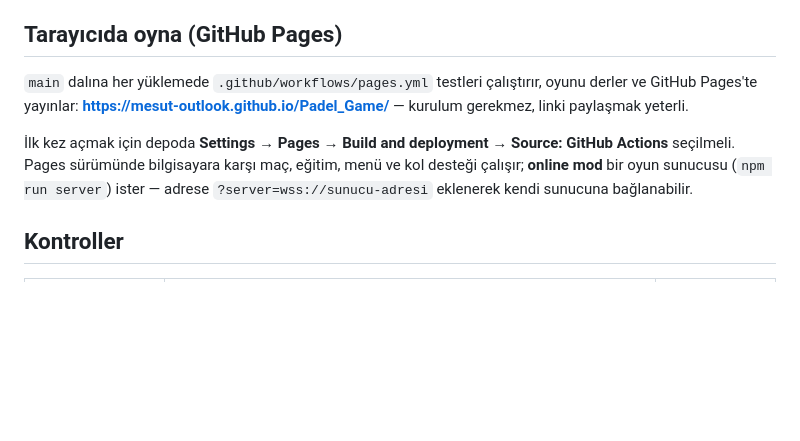
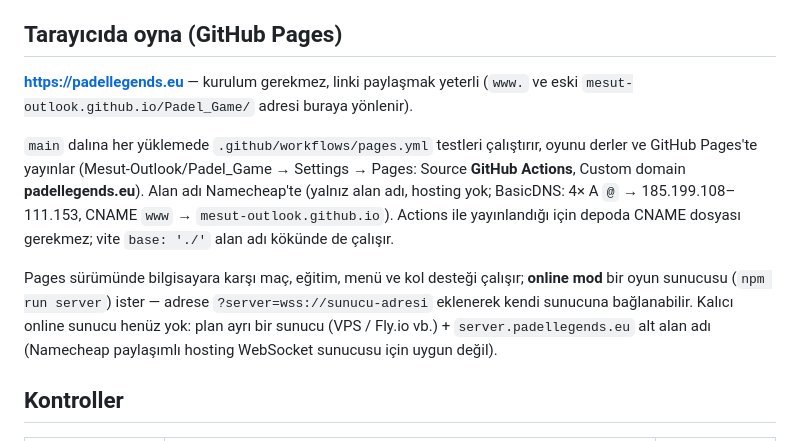
Before and after one commit to Mesut-Outlook/Padel_Game, a Markdown page: README.md, the part around the change. GitHub-like rendering; blank space fills up the shorter version.

Commit message:
docs: game is live on padellegends.eu (GitHub Pages custom domain); online server plan
Co-Authored-By: Claude Opus 5.5 <noreply@anthropic.com>

```diff
--- a/README.md
+++ b/README.md
@@ -15,12 +15,17 @@ npm test           # kurallar, fizik, AI, replay testleri
 
 ## Tarayıcıda oyna (GitHub Pages)
 
-`main` dalına her yüklemede `.github/workflows/pages.yml` testleri çalıştırır, oyunu derler ve GitHub Pages'te yayınlar:
-**https://mesut-outlook.github.io/Padel_Game/** — kurulum gerekmez, linki paylaşmak yeterli.
+**https://padellegends.eu** — kurulum gerekmez, linki paylaşmak yeterli (`www.` ve eski `mesut-outlook.github.io/Padel_Game/` adresi buraya yönlenir).
 
-İlk kez açmak için depoda **Settings → Pages → Build and deployment → Source: GitHub Actions** seçilmeli.
+`main` dalına her yüklemede `.github/workflows/pages.yml` testleri çalıştırır, oyunu derler ve GitHub Pages'te yayınlar
+(Mesut-Outlook/Padel_Game → Settings → Pages: Source **GitHub Actions**, Custom domain **padellegends.eu**).
+Alan adı Namecheap'te (yalnız alan adı, hosting yok; BasicDNS: 4× A `@` → 185.199.108–111.153, CNAME `www` → `mesut-outlook.github.io`).
+Actions ile yayınlandığı için depoda CNAME dosyası gerekmez; vite `base: './'` alan adı kökünde de çalışır.
+
 Pages sürümünde bilgisayara karşı maç, eğitim, menü ve kol desteği çalışır; **online mod** bir oyun sunucusu
 (`npm run server`) ister — adrese `?server=wss://sunucu-adresi` eklenerek kendi sunucuna bağlanabilir.
+Kalıcı online sunucu henüz yok: plan ayrı bir sunucu (VPS / Fly.io vb.) + `server.padellegends.eu` alt alan adı
+(Namecheap paylaşımlı hosting WebSocket sunucusu için uygun değil).
 
 ## Kontroller
 
```
